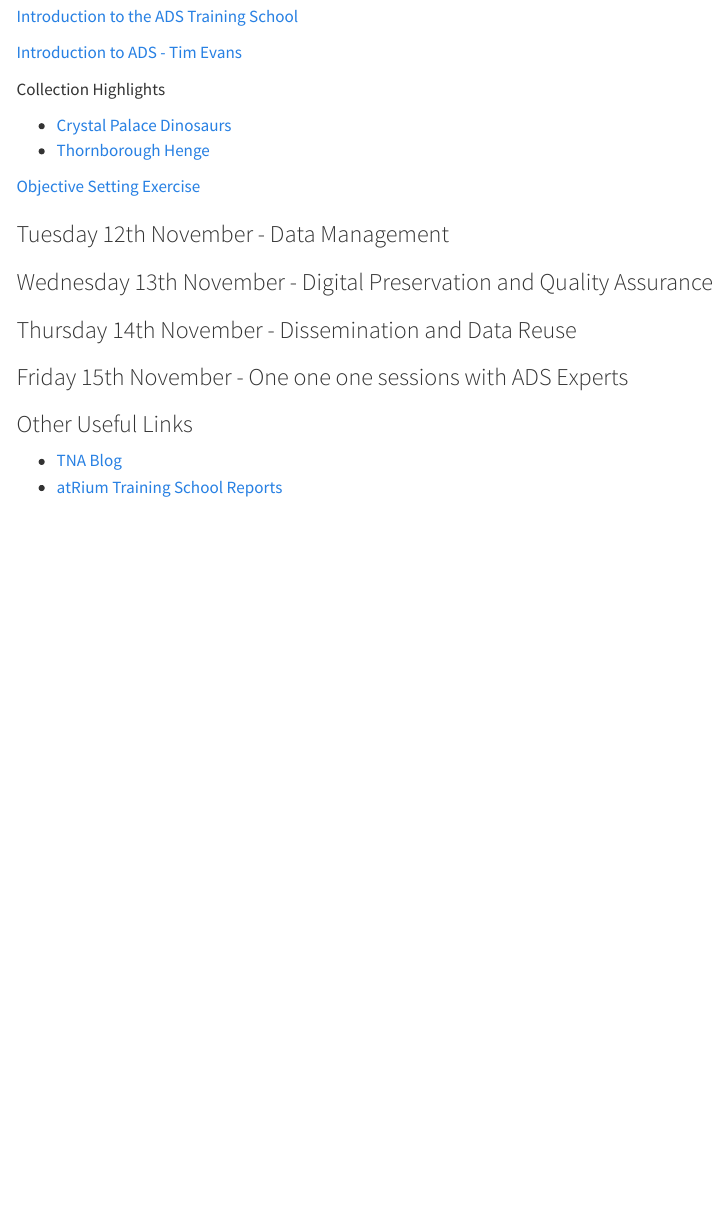
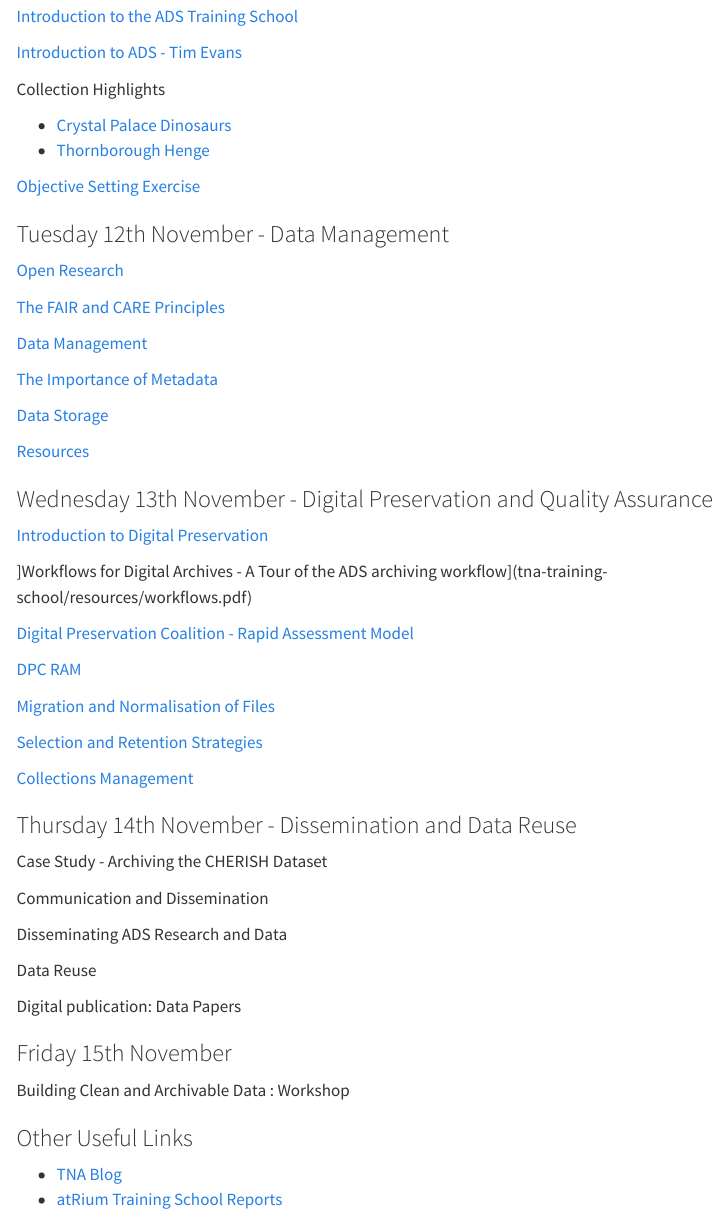
Before and after one commit to nickyjgarland/tna-training-school, a Quarto document (resources.qmd): the page in a window 1100 px wide, from 120 px down. Rendered offline with R 4.5, knitr and Pandoc in place of Quarto, with nearby package versions; menus at the side of the page are left out.

Commit message:
update resources 151124

```diff
--- a/resources.qmd
+++ b/resources.qmd
@@ -17,11 +17,49 @@
 
 ### Tuesday 12th November - Data Management
 
+[Open Research](tna-training-school/resources/tna_open.pdf)
+
+[The FAIR and CARE Principles](tna-training-school/resources/tna_fair.pdf)
+
+[Data Management](tna-training-school/resources/tna_data.pdf)
+
+[The Importance of Metadata](tna-training-school/resources/tna_metadata.pdf)
+
+[Data Storage](tna-training-school/resources/tna_storage.pdf)
+
+[Resources](tna-training-school/resources/tna_tips.pdf)
+
 ### Wednesday 13th November - Digital Preservation and Quality Assurance
+
+[Introduction to Digital Preservation](tna-training-school/resources/intro_dig.pdf)
+
+]Workflows for Digital Archives - A Tour of the ADS archiving workflow](tna-training-school/resources/workflows.pdf)
+
+[Digital Preservation Coalition - Rapid Assessment Model](tna-training-school/resources/dpcram.pdf)
+
+[DPC RAM](link)
+
+[Migration and Normalisation of Files](tna-training-school/resources/files.pdf)
+
+[Selection and Retention Strategies](tna-training-school/resources/select.pdf)
+
+[Collections Management](tna-training-school/resources/collection.pdf)
 
 ### Thursday 14th November - Dissemination and Data Reuse
 
-### Friday 15th November - One one one sessions with ADS Experts
+Case Study - Archiving the CHERISH Dataset
+
+Communication and Dissemination
+
+Disseminating ADS Research and Data
+
+Data Reuse
+
+Digital publication: Data Papers
+
+### Friday 15th November
+
+Building Clean and Archivable Data : Workshop
 
 ### Other Useful Links
 
```
Also changed, not shown: docs/search.json, 8 other files.
